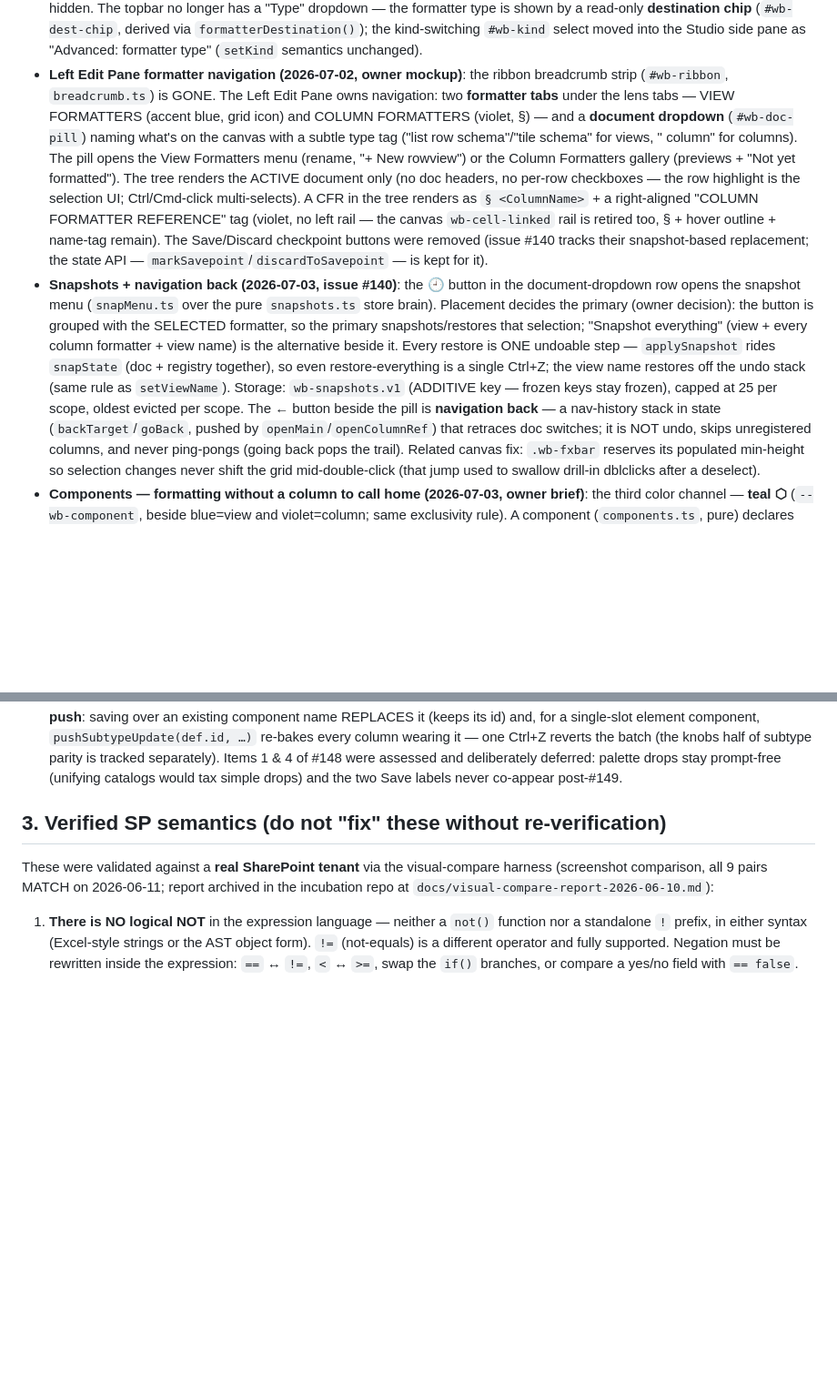
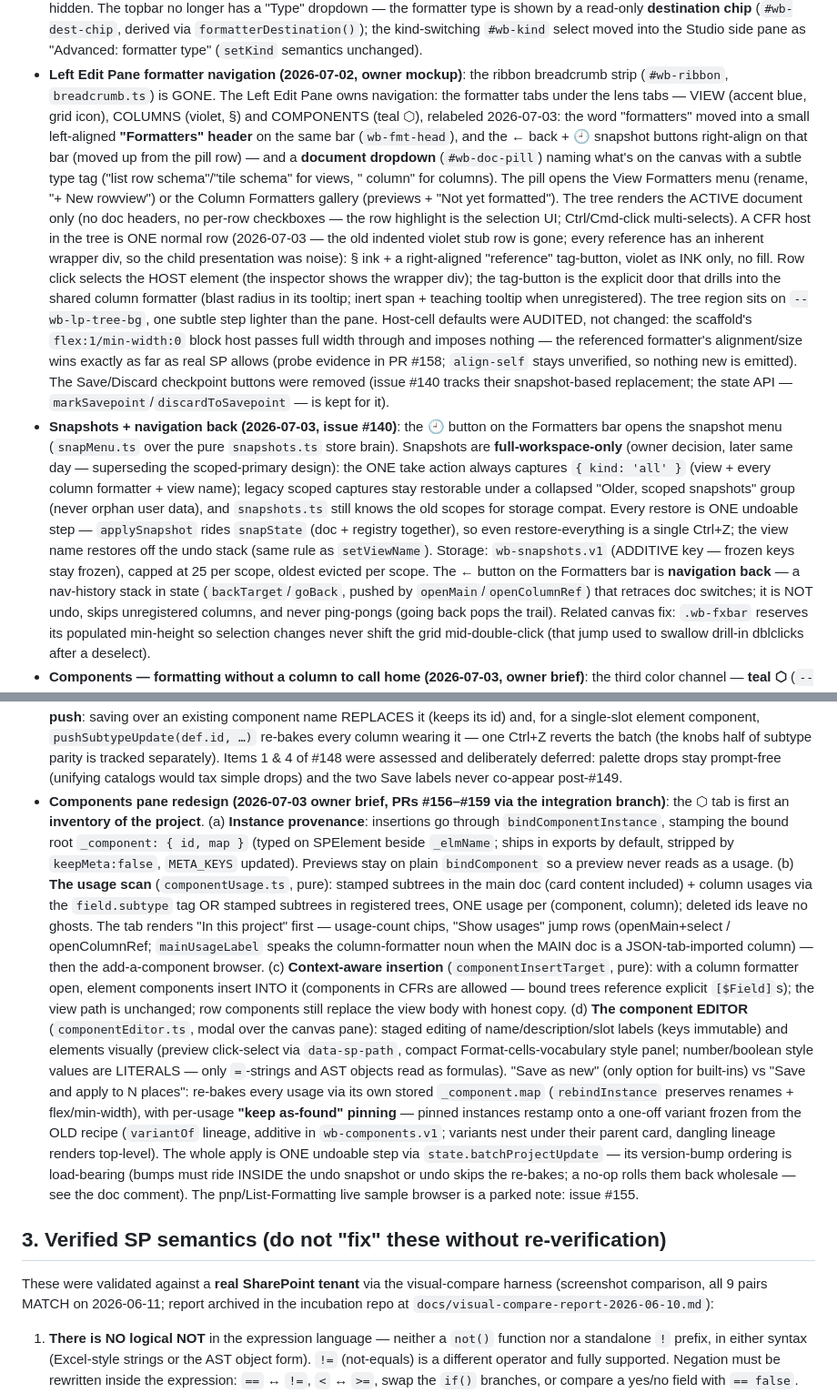
Before and after one commit to formatfx/formatfx, a Markdown page: docs/HANDOFF.md, 2 parts joined by grey strips. Shown at 91% size. GitHub-like rendering; blank space fills up the shorter version.

Commit message:
docs: HANDOFF catches up with the Components-pane redesign (PRs #156–#159)
Formatters bar (header + relocated ←/🕘, View/Columns/Components labels),
full-workspace-only snapshots with the legacy scoped group, single-row CFR
tree hosts (violet as ink; host-default audit result), and the ⬡ inventory/
editor bullet (provenance stamps, usage scan, context-aware insertion, the
editor with save-and-apply + as-found variants, batchProjectUpdate's
load-bearing version-bump ordering). Test counts: 671 unit / 42 files,
122 Playwright specs — both verified on this exact tree.

Co-Authored-By: Claude Fable 5 <noreply@anthropic.com>
Claude-Session: https://claude.ai/code/session_01UfagLnCjzA7gJNWNX4Xx9e

```diff
--- a/docs/HANDOFF.md
+++ b/docs/HANDOFF.md
@@ -189,32 +189,46 @@ Key structural invariants:
   semantics unchanged).
 - **Left Edit Pane formatter navigation (2026-07-02, owner mockup)**: the
   ribbon breadcrumb strip (`#wb-ribbon`, `breadcrumb.ts`) is GONE. The Left
-  Edit Pane owns navigation: two **formatter tabs** under the lens tabs —
-  VIEW FORMATTERS (accent blue, grid icon) and COLUMN FORMATTERS (violet, §)
-  — and a **document dropdown** (`#wb-doc-pill`) naming what's on the canvas
+  Edit Pane owns navigation: the formatter tabs under the lens tabs —
+  VIEW (accent blue, grid icon), COLUMNS (violet, §) and COMPONENTS (teal ⬡),
+  relabeled 2026-07-03: the word "formatters" moved into a small left-aligned
+  **"Formatters" header** on the same bar (`wb-fmt-head`), and the ← back +
+  🕘 snapshot buttons right-align on that bar (moved up from the pill row) —
+  and a **document dropdown** (`#wb-doc-pill`) naming what's on the canvas
   with a subtle type tag ("list row schema"/"tile schema" for views, "<type>
   column" for columns). The pill opens the View Formatters menu (rename,
   "+ New rowview") or the Column Formatters gallery (previews + "Not yet
   formatted"). The tree renders the ACTIVE document only (no doc headers, no
   per-row checkboxes — the row highlight is the selection UI; Ctrl/Cmd-click
-  multi-selects). A CFR in the tree renders as `§ <ColumnName>` + a
-  right-aligned "COLUMN FORMATTER REFERENCE" tag (violet, no left rail —
-  the canvas `wb-cell-linked` rail is retired too, § + hover outline +
-  name-tag remain). The Save/Discard checkpoint buttons were removed
+  multi-selects). A CFR host in the tree is ONE normal row (2026-07-03 —
+  the old indented violet stub row is gone; every reference has an inherent
+  wrapper div, so the child presentation was noise): § ink + a right-aligned
+  "reference" tag-button, violet as INK only, no fill. Row click selects the
+  HOST element (the inspector shows the wrapper div); the tag-button is the
+  explicit door that drills into the shared column formatter (blast radius
+  in its tooltip; inert span + teaching tooltip when unregistered). The tree
+  region sits on `--wb-lp-tree-bg`, one subtle step lighter than the pane.
+  Host-cell defaults were AUDITED, not changed: the scaffold's
+  `flex:1/min-width:0` block host passes full width through and imposes
+  nothing — the referenced formatter's alignment/size wins exactly as far as
+  real SP allows (probe evidence in PR #158; `align-self` stays unverified,
+  so nothing new is emitted). The Save/Discard checkpoint buttons were removed
   (issue #140 tracks their snapshot-based replacement; the state API —
   `markSavepoint`/`discardToSavepoint` — is kept for it).
-- **Snapshots + navigation back (2026-07-03, issue #140)**: the 🕘 button in
-  the document-dropdown row opens the snapshot menu (`snapMenu.ts` over the
-  pure `snapshots.ts` store brain). Placement decides the primary (owner
-  decision): the button is grouped with the SELECTED formatter, so the
-  primary snapshots/restores that selection; "Snapshot everything" (view +
-  every column formatter + view name) is the alternative beside it. Every
+- **Snapshots + navigation back (2026-07-03, issue #140)**: the 🕘 button on
+  the Formatters bar opens the snapshot menu (`snapMenu.ts` over the
+  pure `snapshots.ts` store brain). Snapshots are **full-workspace-only**
+  (owner decision, later same day — superseding the scoped-primary design):
+  the ONE take action always captures `{ kind: 'all' }` (view + every column
+  formatter + view name); legacy scoped captures stay restorable under a
+  collapsed "Older, scoped snapshots" group (never orphan user data), and
+  `snapshots.ts` still knows the old scopes for storage compat. Every
   restore is ONE undoable step — `applySnapshot` rides `snapState` (doc +
   registry together), so even restore-everything is a single Ctrl+Z; the
   view name restores off the undo stack (same rule as `setViewName`).
   Storage: `wb-snapshots.v1` (ADDITIVE key — frozen keys stay frozen),
-  capped at 25 per scope, oldest evicted per scope. The ← button beside the
-  pill is **navigation back** — a nav-history stack in state
+  capped at 25 per scope, oldest evicted per scope. The ← button on the
+  Formatters bar is **navigation back** — a nav-history stack in state
   (`backTarget`/`goBack`, pushed by `openMain`/`openColumnRef`) that
   retraces doc switches; it is NOT undo, skips unregistered columns, and
   never ping-pongs (going back pops the trail). Related canvas fix:
@@ -275,6 +289,40 @@ Key structural invariants:
   separately). Items 1 & 4 of #148 were assessed and deliberately deferred:
   palette drops stay prompt-free (unifying catalogs would tax simple drops)
   and the two Save labels never co-appear post-#149.
+- **Components pane redesign (2026-07-03 owner brief, PRs #156–#159 via the
+  integration branch)**: the ⬡ tab is first an **inventory of the project**.
+  (a) **Instance provenance**: insertions go through `bindComponentInstance`,
+  stamping the bound root `_component: { id, map }` (typed on SPElement beside
+  `_elmName`; ships in exports by default, stripped by `keepMeta:false`,
+  `META_KEYS` updated). Previews stay on plain `bindComponent` so a preview
+  never reads as a usage. (b) **The usage scan** (`componentUsage.ts`, pure):
+  stamped subtrees in the main doc (card content included) + column usages
+  via the `field.subtype` tag OR stamped subtrees in registered trees, ONE
+  usage per (component, column); deleted ids leave no ghosts. The tab renders
+  "In this project" first — usage-count chips, "Show usages" jump rows
+  (openMain+select / openColumnRef; `mainUsageLabel` speaks the
+  column-formatter noun when the MAIN doc is a JSON-tab-imported column) —
+  then the add-a-component browser. (c) **Context-aware insertion**
+  (`componentInsertTarget`, pure): with a column formatter open, element
+  components insert INTO it (components in CFRs are allowed — bound trees
+  reference explicit `[$Field]`s); the view path is unchanged; row components
+  still replace the view body with honest copy. (d) **The component EDITOR**
+  (`componentEditor.ts`, modal over the canvas pane): staged editing of
+  name/description/slot labels (keys immutable) and elements visually
+  (preview click-select via `data-sp-path`, compact Format-cells-vocabulary
+  style panel; number/boolean style values are LITERALS — only `=`-strings
+  and AST objects read as formulas). "Save as new" (only option for
+  built-ins) vs "Save and apply to N places": re-bakes every usage via its
+  own stored `_component.map` (`rebindInstance` preserves renames +
+  flex/min-width), with per-usage **"keep as-found" pinning** — pinned
+  instances restamp onto a one-off variant frozen from the OLD recipe
+  (`variantOf` lineage, additive in `wb-components.v1`; variants nest under
+  their parent card, dangling lineage renders top-level). The whole apply is
+  ONE undoable step via `state.batchProjectUpdate` — its version-bump
+  ordering is load-bearing (bumps must ride INSIDE the undo snapshot or undo
+  skips the re-bakes; a no-op rolls them back wholesale — see the doc
+  comment). The pnp/List-Formatting live sample browser is a parked note:
+  issue #155.
 
 ## 3. Verified SP semantics (do not "fix" these without re-verification)
 
```
Also changed, not shown: other parts of docs/HANDOFF.md (+5 -3 lines).
